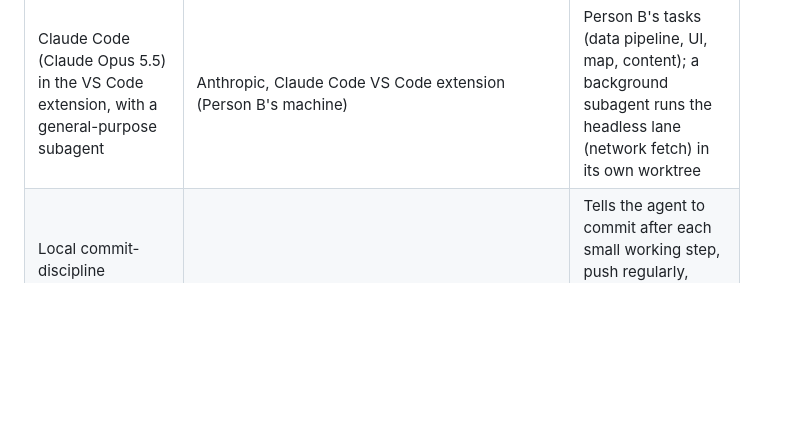
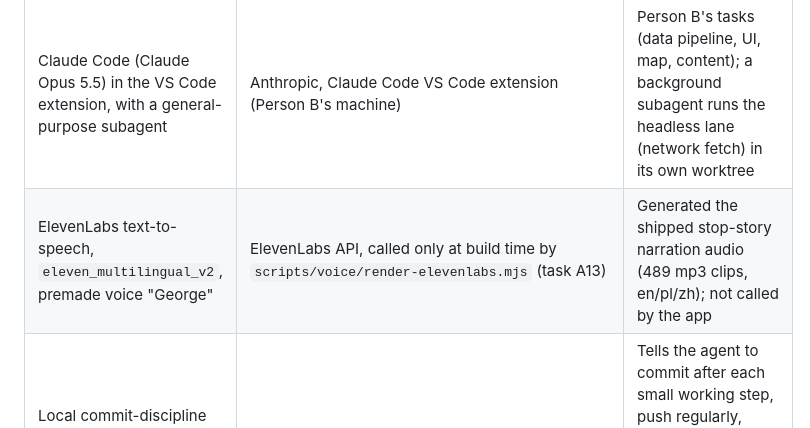
Before and after one commit to Svetoslav47/citytour, a Markdown page: AI_WORKFLOW.md, the part around one of its changes. Rendered like a GitHub page; blank space fills up the shorter version.

Commit message:
A13: AI_WORKFLOW tools row (ElevenLabs), AI feature disclosure, phase 2 work-log row
Co-Authored-By: Claude Opus 5.5 <noreply@anthropic.com>

```diff
--- a/AI_WORKFLOW.md
+++ b/AI_WORKFLOW.md
@@ -11,6 +11,7 @@ This project uses AI-assisted development. Keep this document current and public
 | `deveco-cli` Agent Skill | installed by `devecocli init --skill` | Teaches the agent how to use `devecocli` |
 | Hackathon Agent Skills: `ohos-app-scaffold`, `ohos-app-dev`, `ohos-system-app-dev`, `ohos-system-dev`, `conductor-dev`, `hmos-arkts-knowledge-retriever`, `hmos-arkui-scenario-development`, `hmos-arkui-develop-skill`, `hmos-arkui-mvvm-pattern` | https://github.com/onirodeveloper/hackyeah2026-challenge/tree/main/skills, installed with `npx skills add -g` | ArkTS/ArkUI grounding, dev loop, UI development (`conductor-dev` installed but not used, per `AGENTS.md`) |
 | Claude Code (Claude Opus 5.5) in the VS Code extension, with a general-purpose subagent | Anthropic, Claude Code VS Code extension (Person B's machine) | Person B's tasks (data pipeline, UI, map, content); a background subagent runs the headless lane (network fetch) in its own worktree |
+| ElevenLabs text-to-speech, `eleven_multilingual_v2`, premade voice "George" | ElevenLabs API, called only at build time by `scripts/voice/render-elevenlabs.mjs` (task A13) | Generated the shipped stop-story narration audio (489 mp3 clips, en/pl/zh); not called by the app |
 | Local commit-discipline instruction (`CLAUDE.local.md` + a local Agent Skill) | Written by the team for this project; kept local and not published | Tells the agent to commit after each small working step, push regularly, keep feature work on branches/worktrees and check for secrets before committing |
 
 ## Important prompts and instructions
```
Also changed, not shown: other parts of AI_WORKFLOW.md (+6 -5 lines).
